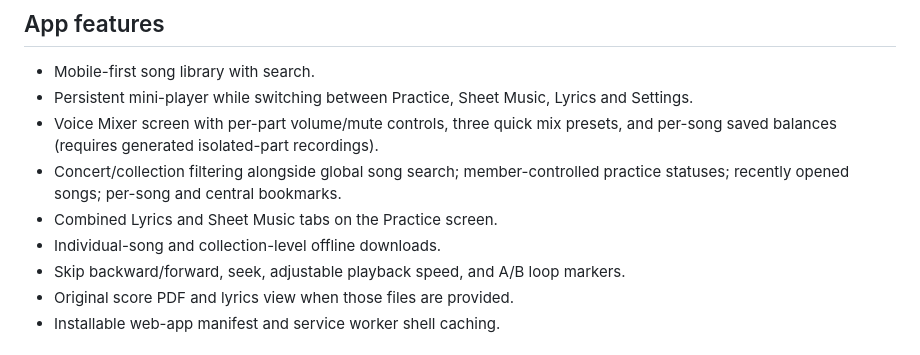
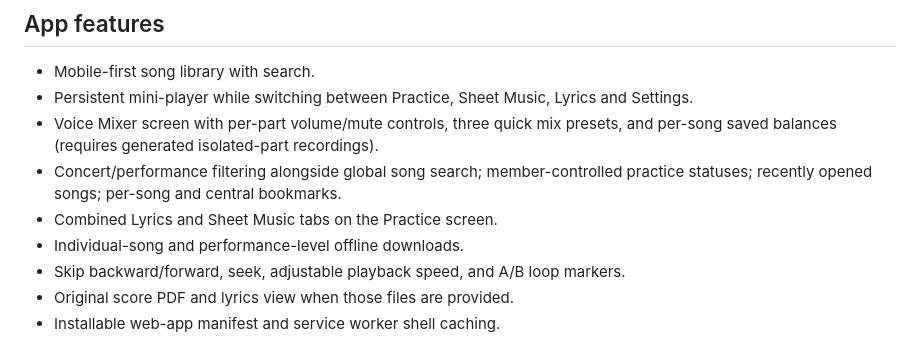
Before and after one commit to kineomary-bot/pro-musica-practice, a Markdown page: README.md, the part around the change. Rendered like a GitHub page.

Commit message:
Align feature summary with performance filtering

```diff
--- a/README.md
+++ b/README.md
@@ -28,9 +28,9 @@ This is the upgraded, mobile-first version of the existing choir practice app. T
 - Mobile-first song library with search.
 - Persistent mini-player while switching between Practice, Sheet Music, Lyrics and Settings.
 - Voice Mixer screen with per-part volume/mute controls, three quick mix presets, and per-song saved balances (requires generated isolated-part recordings).
-- Concert/collection filtering alongside global song search; member-controlled practice statuses; recently opened songs; per-song and central bookmarks.
+- Concert/performance filtering alongside global song search; member-controlled practice statuses; recently opened songs; per-song and central bookmarks.
 - Combined Lyrics and Sheet Music tabs on the Practice screen.
-- Individual-song and collection-level offline downloads.
+- Individual-song and performance-level offline downloads.
 - Skip backward/forward, seek, adjustable playback speed, and A/B loop markers.
 - Original score PDF and lyrics view when those files are provided.
 - Installable web-app manifest and service worker shell caching.
```
